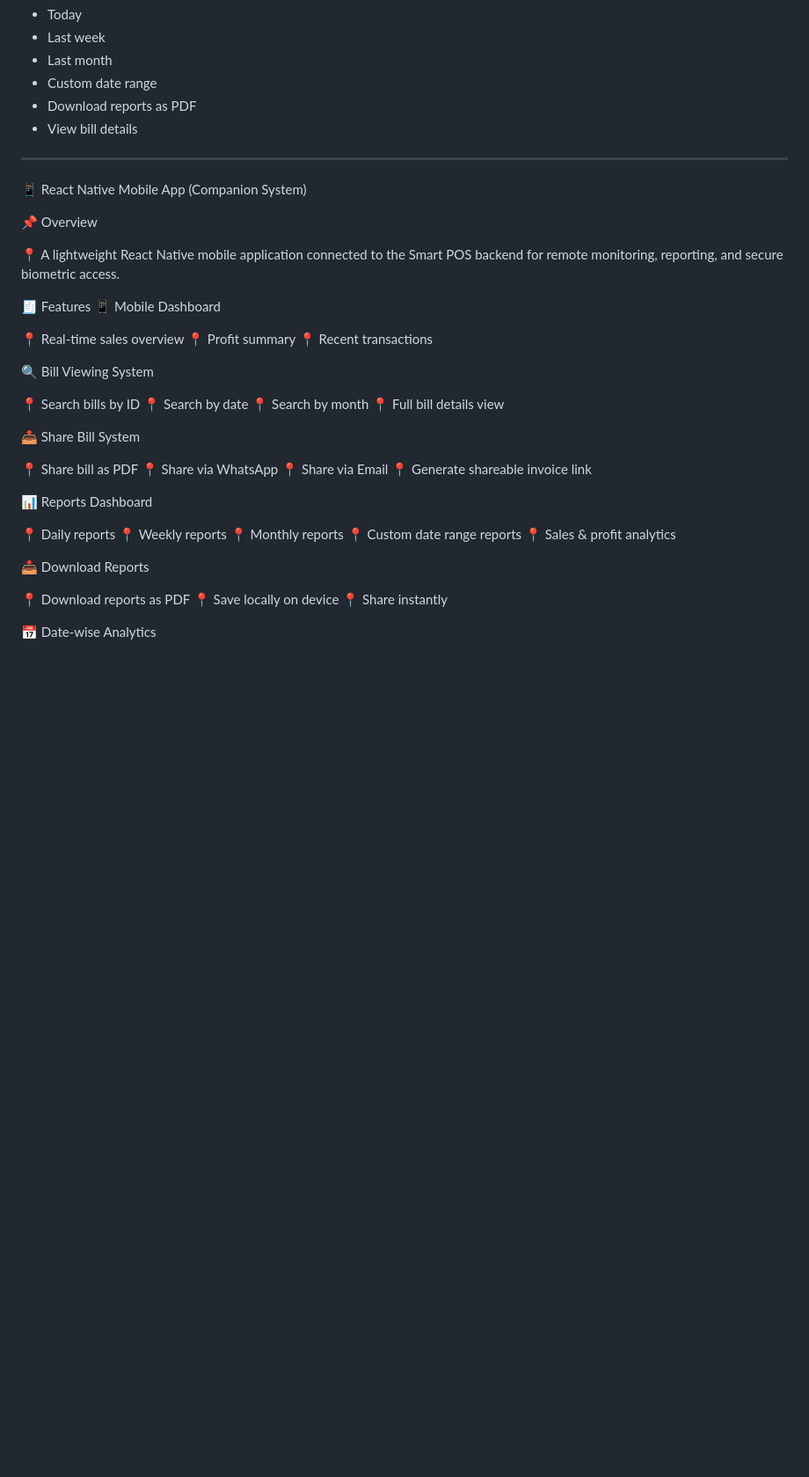
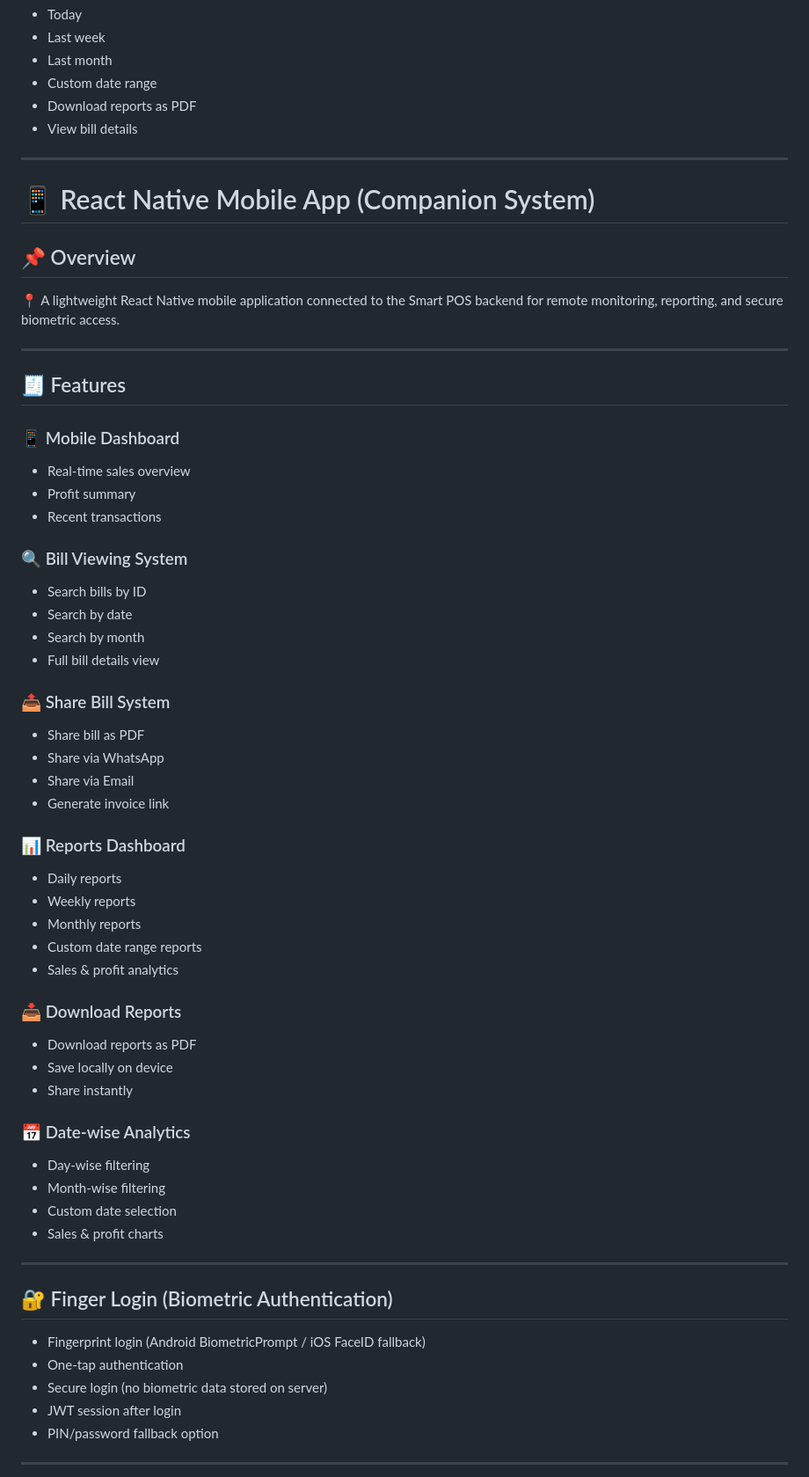
Before and after one commit to Abdul-Rafay-Mubashar/AI-Brain-POS, a Markdown page: README.md, the part around one of its changes. Shown at 88% size. GitHub-like rendering; blank space fills up the shorter version.

```diff
--- a/README.md
+++ b/README.md
@@ -209,46 +209,58 @@ A full **desktop POS application** built using Electron + React.
 
 ---
 
-📱 React Native Mobile App (Companion System)
+# 📱 React Native Mobile App (Companion System)
 
-📌 Overview
-
+## 📌 Overview
 📍 A lightweight React Native mobile application connected to the Smart POS backend for remote monitoring, reporting, and secure biometric access.
 
-🧾 Features
-📱 Mobile Dashboard
+---
 
-📍 Real-time sales overview
-📍 Profit summary
-📍 Recent transactions
+## 🧾 Features
 
-🔍 Bill Viewing System
+### 📱 Mobile Dashboard
+- Real-time sales overview
+- Profit summary
+- Recent transactions
 
-📍 Search bills by ID
-📍 Search by date
-📍 Search by month
-📍 Full bill details view
+### 🔍 Bill Viewing System
+- Search bills by ID
+- Search by date
+- Search by month
+- Full bill details view
 
-📤 Share Bill System
+### 📤 Share Bill System
+- Share bill as PDF
+- Share via WhatsApp
+- Share via Email
+- Generate invoice link
 
-📍 Share bill as PDF
-📍 Share via WhatsApp
-📍 Share via Email
-📍 Generate shareable invoice link
+### 📊 Reports Dashboard
+- Daily reports
+- Weekly reports
+- Monthly reports
+- Custom date range reports
+- Sales & profit analytics
 
-📊 Reports Dashboard
+### 📥 Download Reports
+- Download reports as PDF
+- Save locally on device
+- Share instantly
 
-📍 Daily reports
-📍 Weekly reports
-📍 Monthly reports
-📍 Custom date range reports
-📍 Sales & profit analytics
+### 📅 Date-wise Analytics
+- Day-wise filtering
+- Month-wise filtering
+- Custom date selection
+- Sales & profit charts
 
-📥 Download Reports
+---
 
-📍 Download reports as PDF
-📍 Save locally on device
-📍 Share instantly
+## 🔐 Finger Login (Biometric Authentication)
+- Fingerprint login (Android BiometricPrompt / iOS FaceID fallback)
+- One-tap authentication
+- Secure login (no biometric data stored on server)
+- JWT session after login
+- PIN/password fallback option
 
-📅 Date-wise Analytics
+---
 
```
Also changed, not shown: other parts of README.md (+7 -21 lines).
